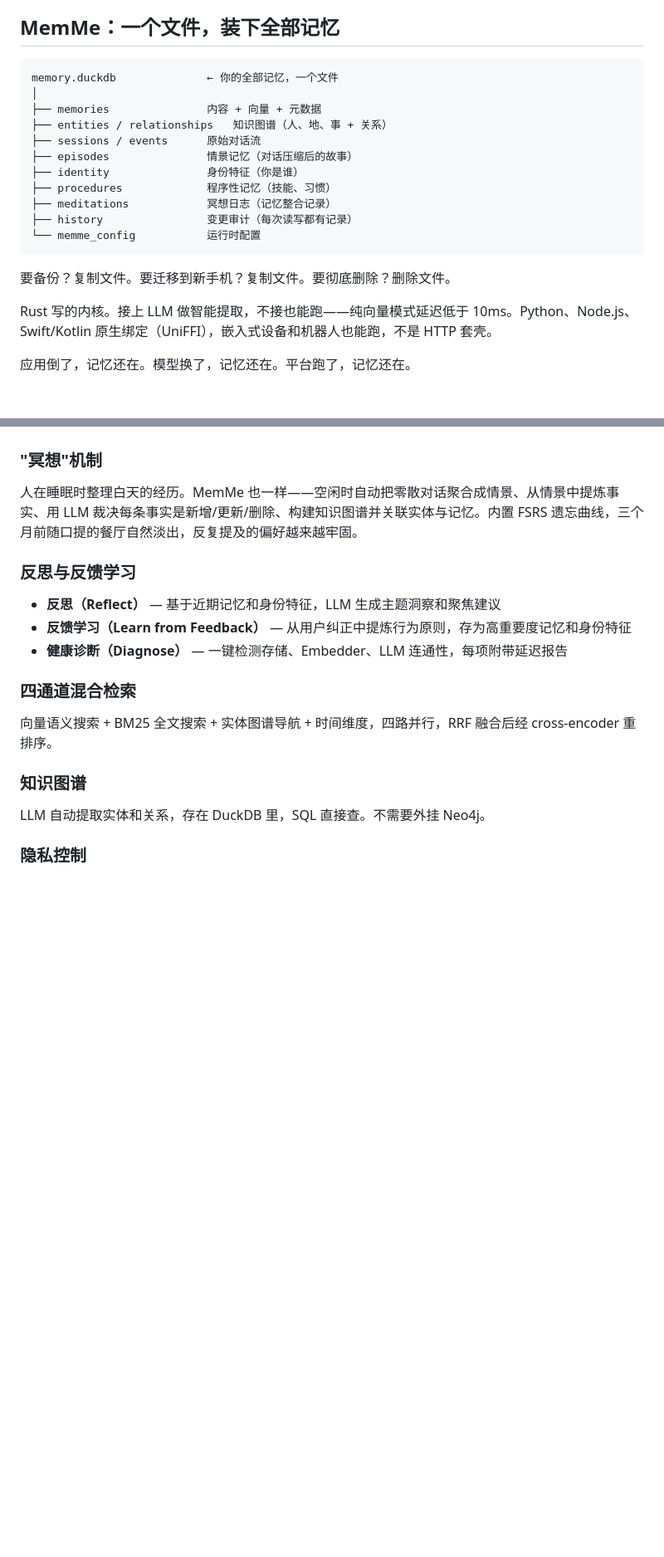
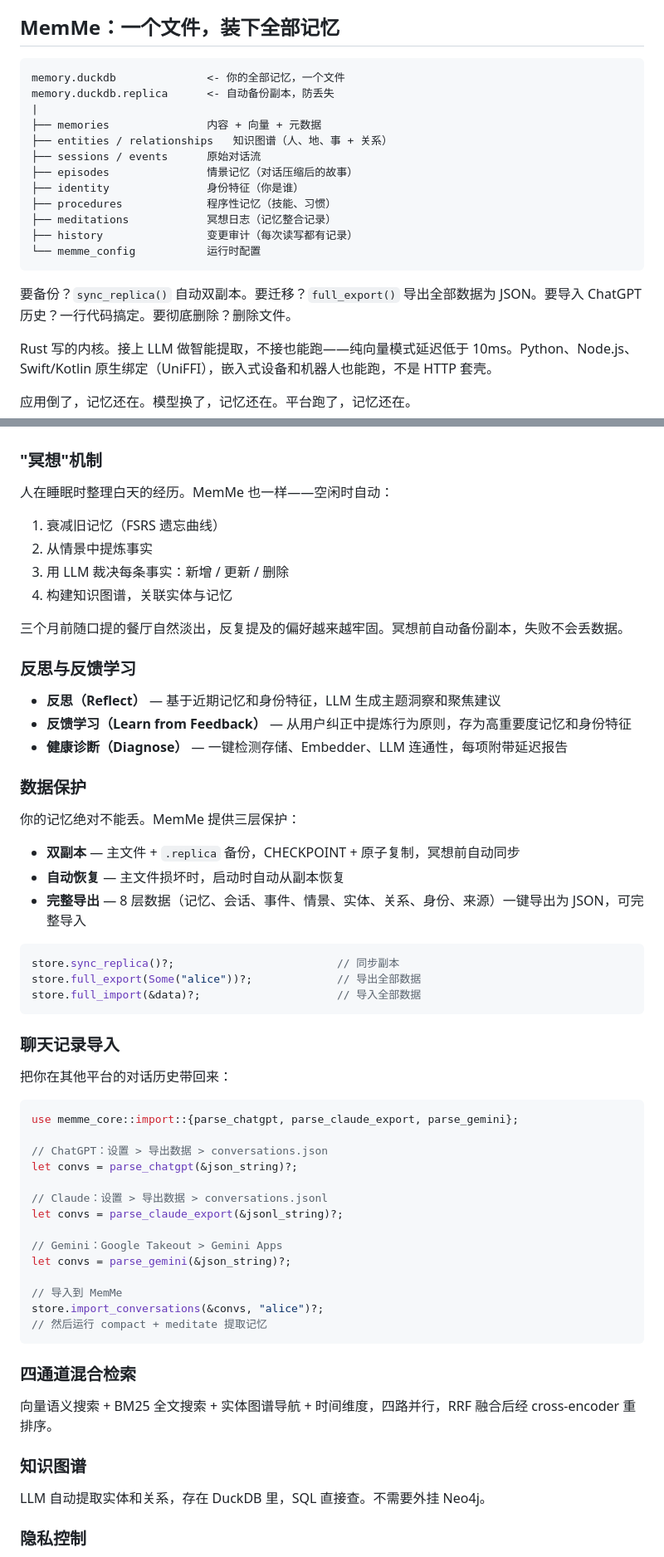
Before and after one commit to vibeinging/MemMe, a Markdown page: README_CN.md, 2 parts joined by grey strips. Shown at 83% size. Rendered like a GitHub page; blank space fills up the shorter version.

````diff
--- a/README_CN.md
+++ b/README_CN.md
@@ -39,8 +39,9 @@ AI 记忆比普通数据敏感得多。它不只是你说了什么，更是你**
 ## MemMe：一个文件，装下全部记忆
 
 ```
-memory.duckdb              ← 你的全部记忆，一个文件
-│
+memory.duckdb              <- 你的全部记忆，一个文件
+memory.duckdb.replica      <- 自动备份副本，防丢失
+|
 ├── memories               内容 + 向量 + 元数据
 ├── entities / relationships   知识图谱（人、地、事 + 关系）
 ├── sessions / events      原始对话流
@@ -52,7 +53,7 @@ memory.duckdb              ← 你的全部记忆，一个文件
 └── memme_config           运行时配置
 ```
 
-要备份？复制文件。要迁移到新手机？复制文件。要彻底删除？删除文件。
+要备份？`sync_replica()` 自动双副本。要迁移？`full_export()` 导出全部数据为 JSON。要导入 ChatGPT 历史？一行代码搞定。要彻底删除？删除文件。
 
 Rust 写的内核。接上 LLM 做智能提取，不接也能跑——纯向量模式延迟低于 10ms。Python、Node.js、Swift/Kotlin 原生绑定（UniFFI），嵌入式设备和机器人也能跑，不是 HTTP 套壳。
 
@@ -91,13 +92,55 @@ python demos/playground/server.py
 
 ### "冥想"机制
 
-人在睡眠时整理白天的经历。MemMe 也一样——空闲时自动把零散对话聚合成情景、从情景中提炼事实、用 LLM 裁决每条事实是新增/更新/删除、构建知识图谱并关联实体与记忆。内置 FSRS 遗忘曲线，三个月前随口提的餐厅自然淡出，反复提及的偏好越来越牢固。
+人在睡眠时整理白天的经历。MemMe 也一样——空闲时自动：
+
+1. 衰减旧记忆（FSRS 遗忘曲线）
+2. 从情景中提炼事实
+3. 用 LLM 裁决每条事实：新增 / 更新 / 删除
+4. 构建知识图谱，关联实体与记忆
+
+三个月前随口提的餐厅自然淡出，反复提及的偏好越来越牢固。冥想前自动备份副本，失败不会丢数据。
 
 ### 反思与反馈学习
 
 - **反思（Reflect）** — 基于近期记忆和身份特征，LLM 生成主题洞察和聚焦建议
 - **反馈学习（Learn from Feedback）** — 从用户纠正中提炼行为原则，存为高重要度记忆和身份特征
 - **健康诊断（Diagnose）** — 一键检测存储、Embedder、LLM 连通性，每项附带延迟报告
+
+### 数据保护
+
+你的记忆绝对不能丢。MemMe 提供三层保护：
+
+- **双副本** — 主文件 + `.replica` 备份，CHECKPOINT + 原子复制，冥想前自动同步
+- **自动恢复** — 主文件损坏时，启动时自动从副本恢复
+- **完整导出** — 8 层数据（记忆、会话、事件、情景、实体、关系、身份、来源）一键导出为 JSON，可完整导入
+
+```rust
+store.sync_replica()?;                         // 同步副本
+store.full_export(Some("alice"))?;             // 导出全部数据
+store.full_import(&data)?;                     // 导入全部数据
+```
+
+### 聊天记录导入
+
+把你在其他平台的对话历史带回来：
+
+```rust
+use memme_core::import::{parse_chatgpt, parse_claude_export, parse_gemini};
+
+// ChatGPT：设置 > 导出数据 > conversations.json
+let convs = parse_chatgpt(&json_string)?;
+
+// Claude：设置 > 导出数据 > conversations.jsonl
+let convs = parse_claude_export(&jsonl_string)?;
+
+// Gemini：Google Takeout > Gemini Apps
+let convs = parse_gemini(&json_string)?;
+
+// 导入到 MemMe
+store.import_conversations(&convs, "alice")?;
+// 然后运行 compact + meditate 提取记忆
+```
 
 ### 四通道混合检索
 
````
Also changed, not shown: other parts of README_CN.md (+10 -7 lines), README.md (+79 -20 lines).
